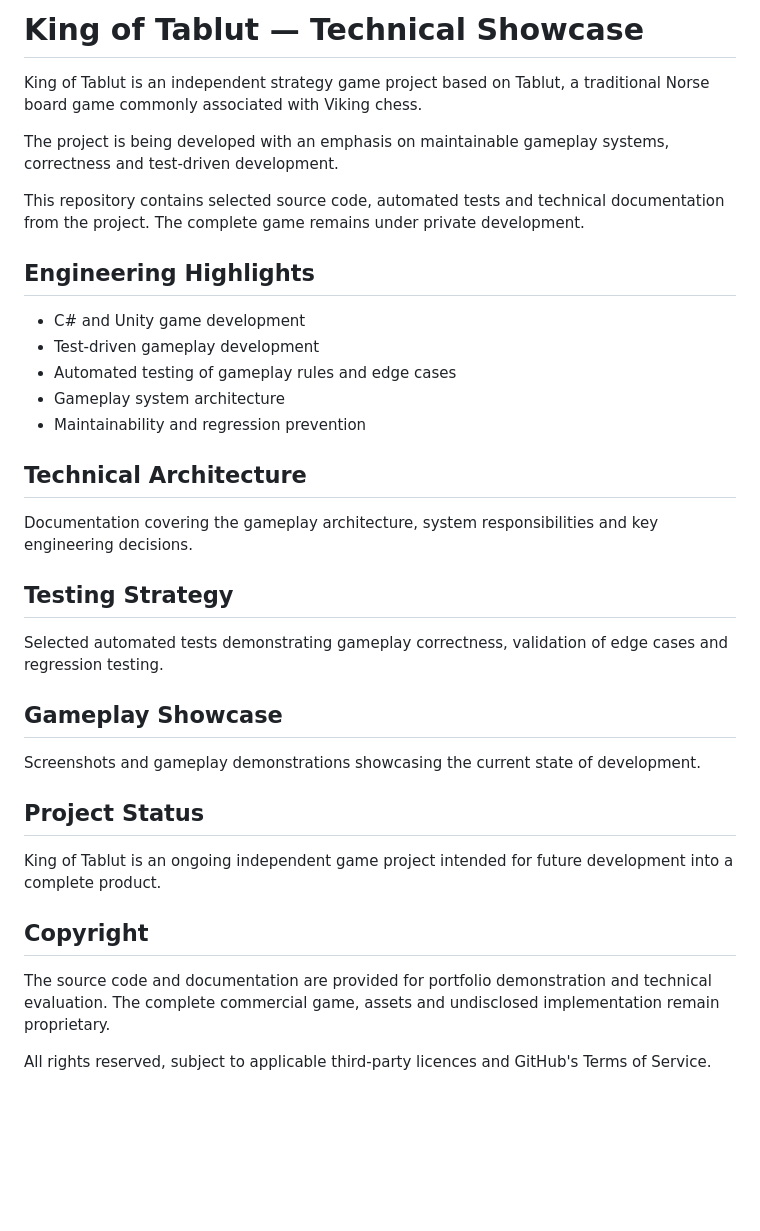
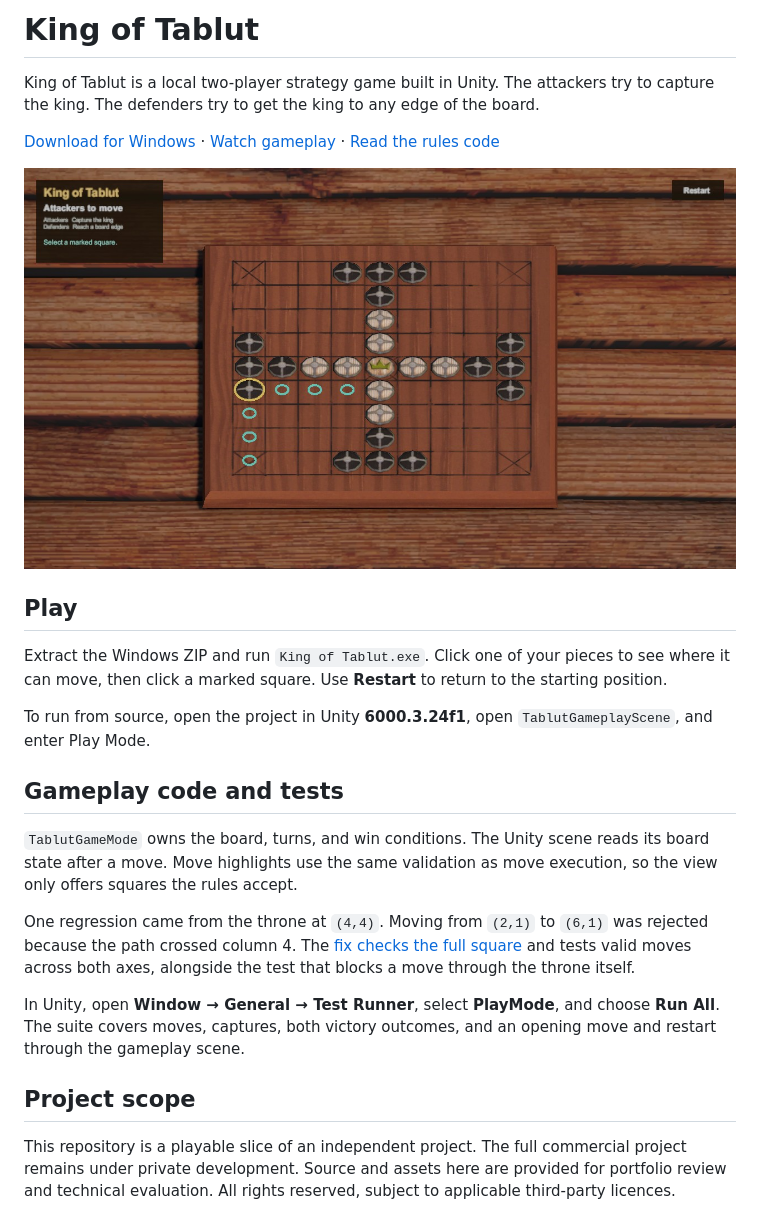
Before and after one commit to Nichii/King-of-Tablut-Showcase, a Markdown page: README.md, the part around the change. GitHub-like rendering; pictures changed too: Docs/Gameplay.jpg (added); blank space fills up the shorter version.

Commit message:
Document the playable showcase

```diff
--- a/README.md
+++ b/README.md
@@ -1,37 +1,25 @@
-# King of Tablut — Technical Showcase
+# King of Tablut
 
-King of Tablut is an independent strategy game project based on Tablut, a traditional Norse board game commonly associated with Viking chess.
+King of Tablut is a local two-player strategy game built in Unity. The attackers try to capture the king. The defenders try to get the king to any edge of the board.
 
-The project is being developed with an emphasis on maintainable gameplay systems, correctness and test-driven development.
+[Download for Windows](https://github.com/Nichii/King-of-Tablut-Showcase/releases/latest/download/King-of-Tablut-Windows.zip) · [Watch gameplay](https://github.com/Nichii/King-of-Tablut-Showcase/releases/latest/download/King-of-Tablut-Gameplay.mp4) · [Read the rules code](Assets/Junnav/King%20Of%20Tablut/Code/Scripts/Gameplay/TablutGameMode.cs)
 
-This repository contains selected source code, automated tests and technical documentation from the project. The complete game remains under private development.
+![A selected attacker and its legal destinations on the Tablut board](Docs/Gameplay.jpg)
 
-## Engineering Highlights
+## Play
 
-- C# and Unity game development
-- Test-driven gameplay development
-- Automated testing of gameplay rules and edge cases
-- Gameplay system architecture
-- Maintainability and regression prevention
+Extract the Windows ZIP and run `King of Tablut.exe`. Click one of your pieces to see where it can move, then click a marked square. Use **Restart** to return to the starting position.
 
-## Technical Architecture
+To run from source, open the project in Unity **6000.3.24f1**, open `TablutGameplayScene`, and enter Play Mode.
 
-Documentation covering the gameplay architecture, system responsibilities and key engineering decisions.
+## Gameplay code and tests
 
-## Testing Strategy
+`TablutGameMode` owns the board, turns, and win conditions. The Unity scene reads its board state after a move. Move highlights use the same validation as move execution, so the view only offers squares the rules accept.
 
-Selected automated tests demonstrating gameplay correctness, validation of edge cases and regression testing.
+One regression came from the throne at `(4,4)`. Moving from `(2,1)` to `(6,1)` was rejected because the path crossed column 4. The [fix checks the full square](https://github.com/Nichii/King-of-Tablut-Showcase/commit/592ccfe) and tests valid moves across both axes, alongside the test that blocks a move through the throne itself.
 
-## Gameplay Showcase
+In Unity, open **Window → General → Test Runner**, select **PlayMode**, and choose **Run All**. The suite covers moves, captures, both victory outcomes, and an opening move and restart through the gameplay scene.
 
-Screenshots and gameplay demonstrations showcasing the current state of development.
+## Project scope
 
-## Project Status
-
-King of Tablut is an ongoing independent game project intended for future development into a complete product.
-
-## Copyright
-
-The source code and documentation are provided for portfolio demonstration and technical evaluation. The complete commercial game, assets and undisclosed implementation remain proprietary.
-
-All rights reserved, subject to applicable third-party licences and GitHub's Terms of Service.
+This repository is a playable slice of an independent project. The full commercial project remains under private development. Source and assets here are provided for portfolio review and technical evaluation. All rights reserved, subject to applicable third-party licences.
```
